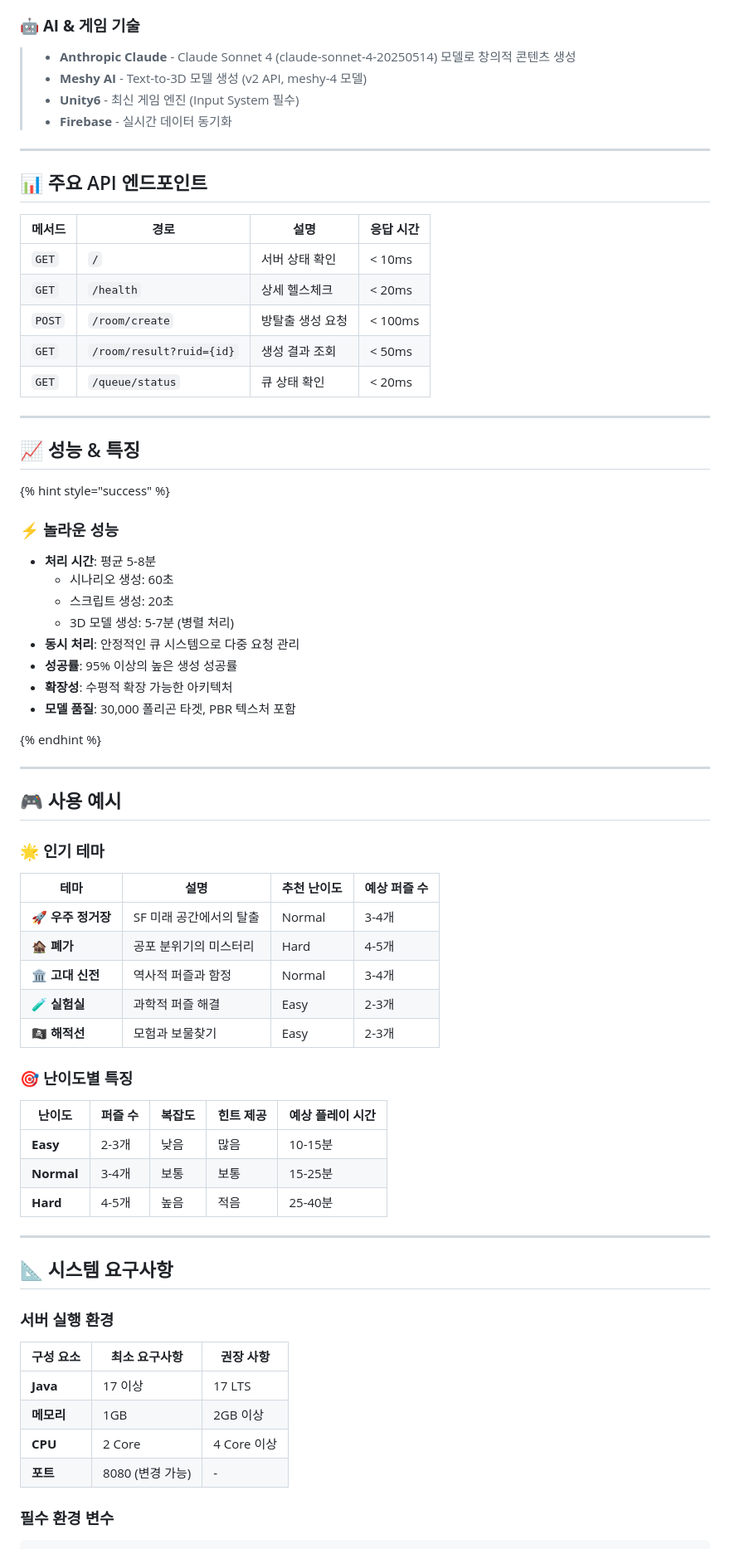
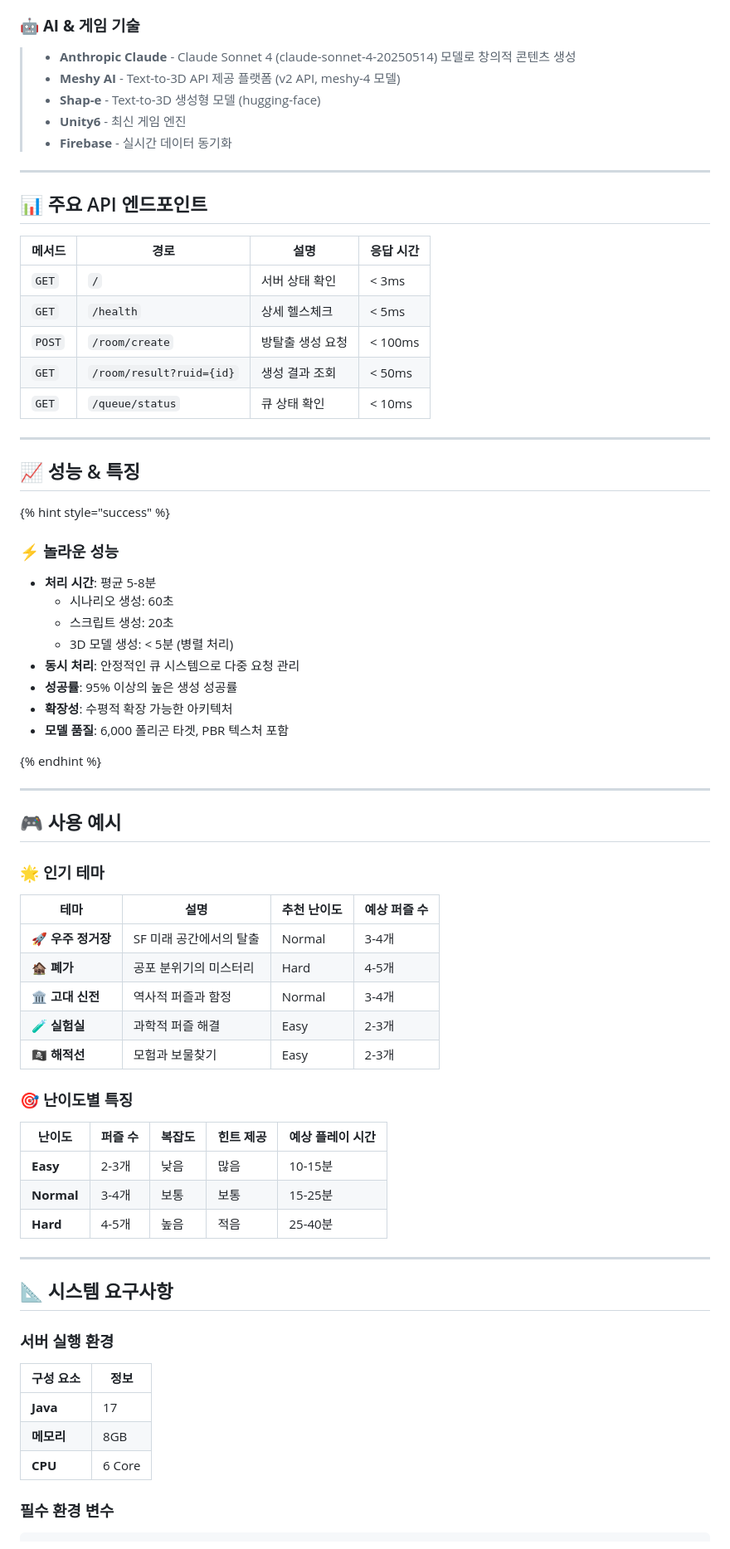
Before and after one commit to Febriez/eroom-docs, a Markdown page: README.md, the part around the change printed below. Shown: that part at 83% size. Rendered like a GitHub page.

```diff
--- a/README.md
+++ b/README.md
@@ -106,8 +106,9 @@ ERoom 서버는 Unity 클라이언트와 HTTP 통신으로 연동되어 방탈
 ### 🤖 **AI & 게임 기술**
 
 > * **Anthropic Claude** - Claude Sonnet 4 (claude-sonnet-4-20250514) 모델로 창의적 콘텐츠 생성
-> * **Meshy AI** - Text-to-3D 모델 생성 (v2 API, meshy-4 모델)
-> * **Unity6** - 최신 게임 엔진 (Input System 필수)
+> * **Meshy AI** - Text-to-3D API 제공 플랫폼 (v2 API, meshy-4 모델)
+> * **Shap-e** - Text-to-3D 생성형 모델 (hugging-face)
+> * **Unity6** - 최신 게임 엔진
 > * **Firebase** - 실시간 데이터 동기화
 
 ---
@@ -116,11 +117,11 @@ ERoom 서버는 Unity 클라이언트와 HTTP 통신으로 연동되어 방탈
 
 | 메서드    | 경로                       | 설명        | 응답 시간   |
 |--------|--------------------------|-----------|---------|
-| `GET`  | `/`                      | 서버 상태 확인  | < 10ms  |
-| `GET`  | `/health`                | 상세 헬스체크   | < 20ms  |
+| `GET`  | `/`                      | 서버 상태 확인  | < 3ms   |
+| `GET`  | `/health`                | 상세 헬스체크   | < 5ms   |
 | `POST` | `/room/create`           | 방탈출 생성 요청 | < 100ms |
 | `GET`  | `/room/result?ruid={id}` | 생성 결과 조회  | < 50ms  |
-| `GET`  | `/queue/status`          | 큐 상태 확인   | < 20ms  |
+| `GET`  | `/queue/status`          | 큐 상태 확인   | < 10ms  |
 
 ---
 
@@ -133,11 +134,11 @@ ERoom 서버는 Unity 클라이언트와 HTTP 통신으로 연동되어 방탈
 * **처리 시간**: 평균 5-8분
     - 시나리오 생성: 60초
     - 스크립트 생성: 20초
-    - 3D 모델 생성: 5-7분 (병렬 처리)
+    - 3D 모델 생성: < 5분 (병렬 처리)
 * **동시 처리**: 안정적인 큐 시스템으로 다중 요청 관리
 * **성공률**: 95% 이상의 높은 생성 성공률
 * **확장성**: 수평적 확장 가능한 아키텍처
-* **모델 품질**: 30,000 폴리곤 타겟, PBR 텍스처 포함
+* **모델 품질**: 6,000 폴리곤 타겟, PBR 텍스처 포함
 
 {% endhint %}
 
@@ -148,20 +149,20 @@ ERoom 서버는 Unity 클라이언트와 HTTP 통신으로 연동되어 방탈
 ### 🌟 **인기 테마**
 
 | 테마            | 설명             | 추천 난이도 | 예상 퍼즐 수 |
-|---------------|----------------|---------|---------|
-| 🚀 **우주 정거장** | SF 미래 공간에서의 탈출 | Normal  | 3-4개    |
-| 🏚️ **폐가**    | 공포 분위기의 미스터리   | Hard    | 4-5개    |
-| 🏛️ **고대 신전** | 역사적 퍼즐과 함정     | Normal  | 3-4개    |
-| 🧪 **실험실**    | 과학적 퍼즐 해결      | Easy    | 2-3개    |
-| 🏴‍☠️ **해적선** | 모험과 보물찾기       | Easy    | 2-3개    |
+|---------------|----------------|--------|---------|
+| 🚀 **우주 정거장** | SF 미래 공간에서의 탈출 | Normal | 3-4개    |
+| 🏚️ **폐가**    | 공포 분위기의 미스터리   | Hard   | 4-5개    |
+| 🏛️ **고대 신전** | 역사적 퍼즐과 함정     | Normal | 3-4개    |
+| 🧪 **실험실**    | 과학적 퍼즐 해결      | Easy   | 2-3개    |
+| 🏴‍☠️ **해적선** | 모험과 보물찾기       | Easy   | 2-3개    |
 
 ### 🎯 **난이도별 특징**
 
-| 난이도    | 퍼즐 수  | 복잡도   | 힌트 제공 | 예상 플레이 시간 |
-|--------|-------|-------|--------|-----------|
-| **Easy**   | 2-3개  | 낮음    | 많음     | 10-15분    |
-| **Normal** | 3-4개  | 보통    | 보통     | 15-25분    |
-| **Hard**   | 4-5개  | 높음    | 적음     | 25-40분    |
+| 난이도        | 퍼즐 수 | 복잡도 | 힌트 제공 | 예상 플레이 시간 |
+|------------|------|-----|-------|-----------|
+| **Easy**   | 2-3개 | 낮음  | 많음    | 10-15분    |
+| **Normal** | 3-4개 | 보통  | 보통    | 15-25분    |
+| **Hard**   | 4-5개 | 높음  | 적음    | 25-40분    |
 
 ---
 
@@ -169,12 +170,11 @@ ERoom 서버는 Unity 클라이언트와 HTTP 통신으로 연동되어 방탈
 
 ### 서버 실행 환경
 
-| 구성 요소    | 최소 요구사항      | 권장 사항     |
-|----------|--------------|-----------|
-| **Java** | 17 이상        | 17 LTS    |
-| **메모리**  | 1GB          | 2GB 이상    |
-| **CPU**  | 2 Core       | 4 Core 이상 |
-| **포트**   | 8080 (변경 가능) | -         |
+| 구성 요소    | 정보     |
+|----------|--------|
+| **Java** | 17     |
+| **메모리**  | 8GB    |
+| **CPU**  | 6 Core |
 
 ### 필수 환경 변수
 
```
Also changed, not shown: other parts of README.md (+13 -56 lines).
